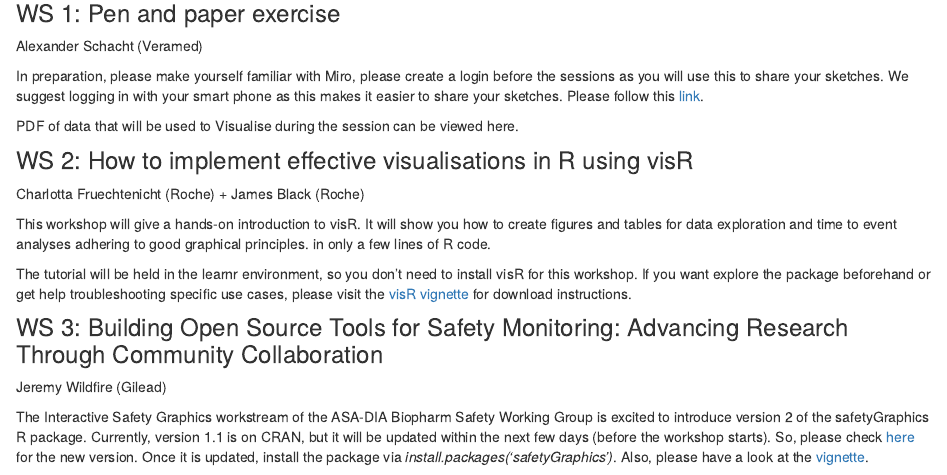
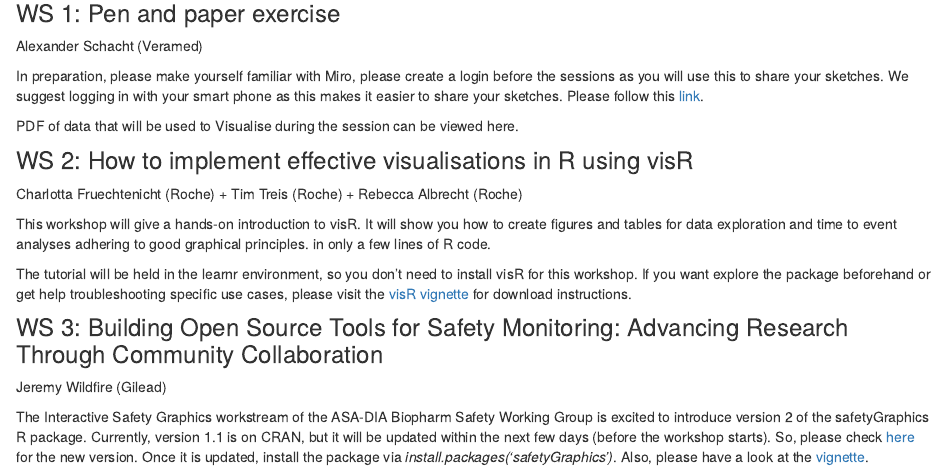
Before and after one commit to VIS-SIG/Scientific-Meeting, an R Markdown document (index.Rmd): the page in a window 1100 px wide, from 250 px down. Rendered offline with R 4.5, knitr and Pandoc, with nearby package versions; drawn as R Markdown's standard HTML page in place of the format the file asks for.

Commit message:
I was in early calls - but not involved in the planning or implementation :)

```diff
--- a/index.Rmd
+++ b/index.Rmd
@@ -36,7 +36,7 @@
 
 
 ### WS 2: How to implement effective visualisations in R using visR
-Charlotta Fruechtenicht (Roche) + James Black (Roche)
+Charlotta Fruechtenicht (Roche) + Tim Treis (Roche) + Rebecca Albrecht (Roche)
 
 This workshop will give a hands-on introduction to visR. It will show you how to create figures and tables for data exploration and time to event analyses adhering to good graphical principles. in only a few lines of R code.
 
```
